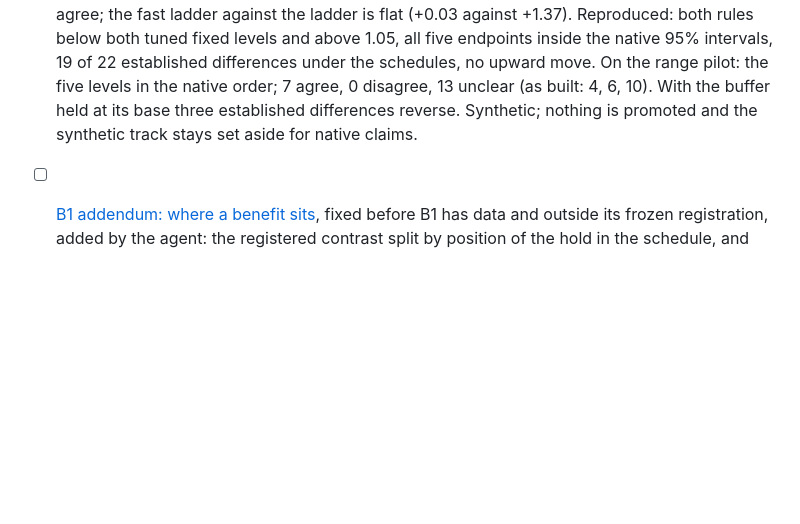
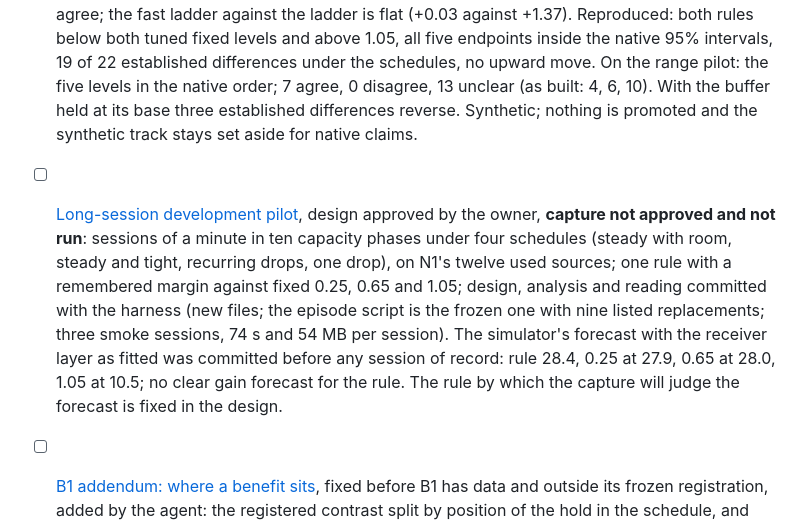
Before and after one commit to p-yan-6908/networkRLCD, a Markdown page: docs/acceptance.md, the part around the change. GitHub-like rendering; blank space fills up the shorter version.

Commit message:
Record the long-session pilot's status in the README and the acceptance list
Designed, smoke-tested and forecast; not captured.

Co-Authored-By: Claude Opus 5.5 <noreply@anthropic.com>

```diff
--- a/docs/acceptance.md
+++ b/docs/acceptance.md
@@ -24,6 +24,7 @@
 - [x] [What the range pilot leaves for a controller](NATIVE_RANGE_PILOT_HEADROOM_V1.md), exploratory on the development pilot's sessions, design committed before the run, no capture: a fixed level chosen on eleven sources scores +4.24 [+1.40, +7.08] over 1.05 on the twelfth (0.25 in ten folds); a level per schedule adds +2.56 [+0.51, +4.61]; switching by hold, stitched, adds +0.68 [-0.41, +1.77] more and is not established. Held at 0.25 the estimate stands still and neither it nor B1's flag tells room from constraint (0.51); the age of the presentation feedback does at every ratio level (0.84 to 0.86). No controller evaluated.
 - [x] [First native controller pilot](NATIVE_LADDER_PILOT_V1.md), approved by the owner, design, marks and harness committed before any session of record, new harness files only, not confirmatory: **a negative result.** 480 of 480 sessions sealed, two per cell, on N1's twelve used sources: two rules that move among four ratios by the age of the presentation acknowledgements, against the tuned fixed levels 0.25 and 0.65 and against 1.05. Whole-session endpoint 22.79 (ladder) and 23.94 (fast ladder) against 25.34, 26.06 and 21.87. The ladder loses to both tuned levels (−2.55 [−3.80, −1.30], −3.27 [−4.84, −1.69]); the fast ladder loses to 0.65 (−2.12 [−3.99, −0.24]), is not separated from 0.25 and beats 1.05 (+2.07 [+0.43, +3.71]); cutting fast helps (+1.15 [+0.13, +2.17]); neither rule ever stepped up. The fixed levels repeat the range pilot's order on the same sources (0.25 and 0.65 over 1.05 by +3.47 and +4.19). Added after the report was read, as a description: after a drop the receiver's jitter buffer still holds 157 ms per frame under the fast ladder at 14% load, against 50 ms at the fixed 0.25. Promotes nothing; the tuned fixed ratio is unbeaten on this harness.
 - [x] [A receiver layer for the simulator](JEVBWE_TYPED_RECEIVER_V1.md), synthetic modelling approved by the owner; layer, staged fit on the range pilot only (never on the endpoint or the share on time), test on the controller pilot and verdict rule committed before any fit; the fit revised once from the range pilot's residuals, recorded before the test; the test run once: **negative by its own rule, "the layer does not predict the controller pilot".** Seven of the eight established differences over all schedules agree; the fast ladder against the ladder is flat (+0.03 against +1.37). Reproduced: both rules below both tuned fixed levels and above 1.05, all five endpoints inside the native 95% intervals, 19 of 22 established differences under the schedules, no upward move. On the range pilot: the five levels in the native order; 7 agree, 0 disagree, 13 unclear (as built: 4, 6, 10). With the buffer held at its base three established differences reverse. Synthetic; nothing is promoted and the synthetic track stays set aside for native claims.
+- [ ] [Long-session development pilot](NATIVE_MARGIN_PILOT_V1.md), design approved by the owner, **capture not approved and not run**: sessions of a minute in ten capacity phases under four schedules (steady with room, steady and tight, recurring drops, one drop), on N1's twelve used sources; one rule with a remembered margin against fixed 0.25, 0.65 and 1.05; design, analysis and reading committed with the harness (new files; the episode script is the frozen one with nine listed replacements; three smoke sessions, 74 s and 54 MB per session). The simulator's forecast with the receiver layer as fitted was committed before any session of record: rule 28.4, 0.25 at 27.9, 0.65 at 28.0, 1.05 at 10.5; no clear gain forecast for the rule. The rule by which the capture will judge the forecast is fixed in the design.
 - [ ] [B1 addendum: where a benefit sits](NATIVE_PHASE_B1_ADDENDUM_POSITIONS.md), fixed before B1 has data and outside its frozen registration, added by the agent: the registered contrast split by position of the hold in the schedule, and the within-hold and delivery tables repeated on B1's capture. Runs after B1's registered final; changes no registered outcome.
 - [ ] Phase N2 (96-source powered panel): its actuator precondition now holds; nothing acquired, and acquisition awaits the owner's decision on budget and rights review.
 - Native Phase N1 before the capture (history): registration is pushed and tagged `native-n1-preregistered`. [Decisions and custodian record](NATIVE_PHASE_N1_DECISIONS.md): the repository owner is the procedural (not independent) interim custodian. [Acquisition log](NATIVE_PHASE_N1_ACQUISITION_LOG.md): the seeded 36-candidate queue was rights-reviewed (reviewer of record an AI assistant; importer flags set on the owner's submission of the final review), fetched within budget with lineage, and yielded 21 verified eligible sources, 7 per complexity tercile. The plan is sealed with 21 sources, so the blinded rule's maximum is 21. The owner adopted the rights review and opened the capture on 2026-10-09.
```
Also changed, not shown: README.md (+2 -0 lines).
